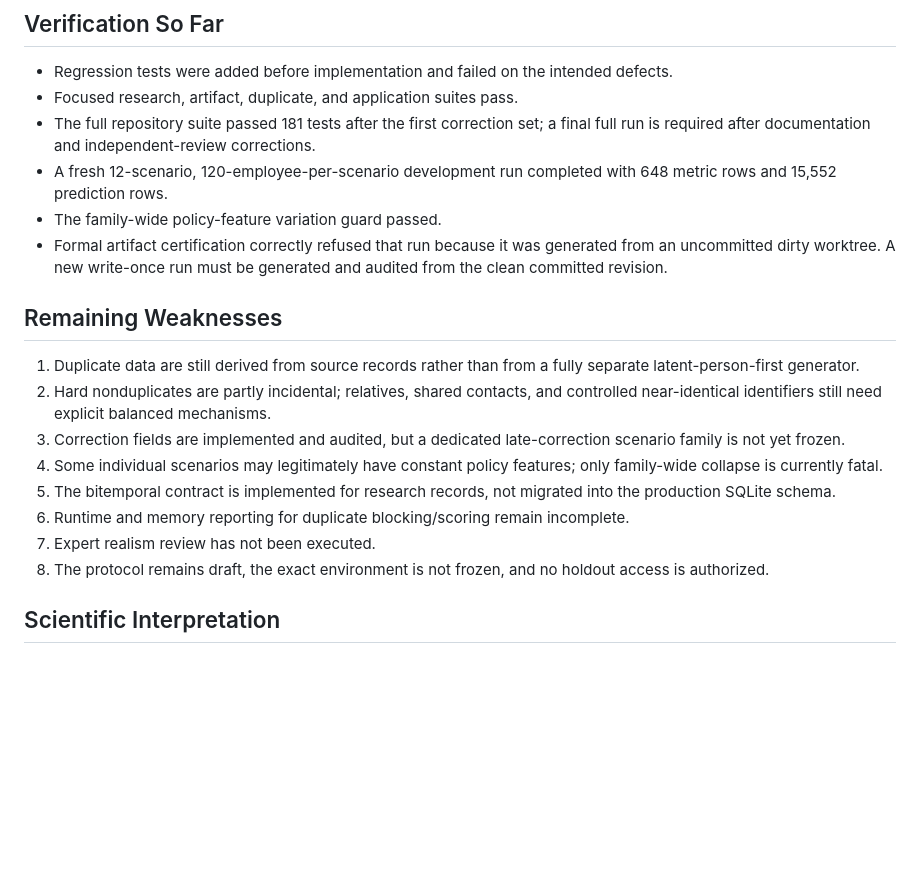
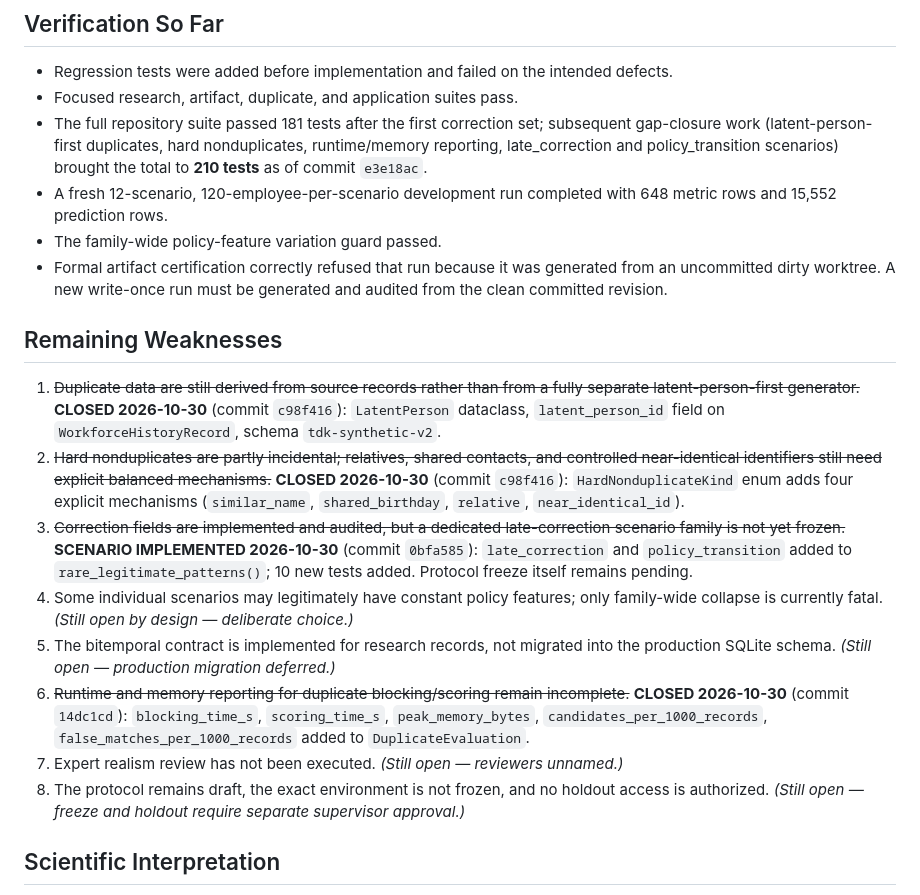
Before and after one commit to ibrahimify/MyHR, a Markdown page: docs/TDK_DATA_TEST_CORRECTNESS_AUDIT_2026-10-29.md, the part around the change. Drawn GitHub-style; blank space fills up the shorter version.

Commit message:
Synchronize paper, methods draft, and audit with 2026-10-30 implementations
Targeted documentation updates to reflect four gap-closures:
  - Latent-person-first duplicate generation (c98f416)
  - Hard nonduplicate mechanisms (c98f416)
  - Runtime/memory reporting for duplicate evaluation (14dc1cd)
  - late_correction and policy_transition scenario families (0bfa585)
  - Clean-revision certified artifact 62f482ce6ff477b9 (bbc59f8)

TDK_PAPER_DRAFT.md:
  - Conclusion (§8): replace stale 'remaining work' list with accurate
    statement: clean-revision artifact exists, expert review and holdout
    remain; remove completed items from the list.
  - Threats table (§7.11): update 'Missing denominators' remaining-weakness
    cell to reflect certified artifact 62f482ce6ff477b9.
  - Traceability table (§5.5): add row for clean-revision artifact.
  - Appendix A: add audit command for 62f482ce6ff477b9.

TDK_PAPER_METHODS_DRAFT.md:
  - Critical Development Limitation: replace 'still required' sentence with
    factual statement citing artifact 62f482ce6ff477b9 and its results.
  - Traceability matrix: add clean-revision artifact row.

TDK_DATA_TEST_CORRECTNESS_AUDIT_2026-10-29.md:
  - Remaining Weaknesses: strike-through items 1, 2, 3, 6 with commit
    references; annotate items 4, 5, 7, 8 as still open with reasons.
  - Verification: update test count sentence to record 210 tests as of e3e18ac.

No scientific results, seeds, or artifact files changed.
No holdout accessed. PR #1 stays draft and unmerged.

```diff
--- a/docs/TDK_DATA_TEST_CORRECTNESS_AUDIT_2026-10-29.md
+++ b/docs/TDK_DATA_TEST_CORRECTNESS_AUDIT_2026-10-29.md
@@ -79,21 +79,21 @@ These are development-audit counts, not final scientific results.
 
 - Regression tests were added before implementation and failed on the intended defects.
 - Focused research, artifact, duplicate, and application suites pass.
-- The full repository suite passed 181 tests after the first correction set; a final full run is required after documentation and independent-review corrections.
+- The full repository suite passed 181 tests after the first correction set; subsequent gap-closure work (latent-person-first duplicates, hard nonduplicates, runtime/memory reporting, late_correction and policy_transition scenarios) brought the total to **210 tests** as of commit `e3e18ac`.
 - A fresh 12-scenario, 120-employee-per-scenario development run completed with 648 metric rows and 15,552 prediction rows.
 - The family-wide policy-feature variation guard passed.
 - Formal artifact certification correctly refused that run because it was generated from an uncommitted dirty worktree. A new write-once run must be generated and audited from the clean committed revision.
 
 ## Remaining Weaknesses
 
-1. Duplicate data are still derived from source records rather than from a fully separate latent-person-first generator.
-2. Hard nonduplicates are partly incidental; relatives, shared contacts, and controlled near-identical identifiers still need explicit balanced mechanisms.
-3. Correction fields are implemented and audited, but a dedicated late-correction scenario family is not yet frozen.
-4. Some individual scenarios may legitimately have constant policy features; only family-wide collapse is currently fatal.
-5. The bitemporal contract is implemented for research records, not migrated into the production SQLite schema.
-6. Runtime and memory reporting for duplicate blocking/scoring remain incomplete.
-7. Expert realism review has not been executed.
-8. The protocol remains draft, the exact environment is not frozen, and no holdout access is authorized.
+1. ~~Duplicate data are still derived from source records rather than from a fully separate latent-person-first generator.~~ **CLOSED 2026-10-30** (commit `c98f416`): `LatentPerson` dataclass, `latent_person_id` field on `WorkforceHistoryRecord`, schema `tdk-synthetic-v2`.
+2. ~~Hard nonduplicates are partly incidental; relatives, shared contacts, and controlled near-identical identifiers still need explicit balanced mechanisms.~~ **CLOSED 2026-10-30** (commit `c98f416`): `HardNonduplicateKind` enum adds four explicit mechanisms (`similar_name`, `shared_birthday`, `relative`, `near_identical_id`).
+3. ~~Correction fields are implemented and audited, but a dedicated late-correction scenario family is not yet frozen.~~ **SCENARIO IMPLEMENTED 2026-10-30** (commit `0bfa585`): `late_correction` and `policy_transition` added to `rare_legitimate_patterns()`; 10 new tests added. Protocol freeze itself remains pending.
+4. Some individual scenarios may legitimately have constant policy features; only family-wide collapse is currently fatal. *(Still open by design — deliberate choice.)*
+5. The bitemporal contract is implemented for research records, not migrated into the production SQLite schema. *(Still open — production migration deferred.)*
+6. ~~Runtime and memory reporting for duplicate blocking/scoring remain incomplete.~~ **CLOSED 2026-10-30** (commit `14dc1cd`): `blocking_time_s`, `scoring_time_s`, `peak_memory_bytes`, `candidates_per_1000_records`, `false_matches_per_1000_records` added to `DuplicateEvaluation`.
+7. Expert realism review has not been executed. *(Still open — reviewers unnamed.)*
+8. The protocol remains draft, the exact environment is not frozen, and no holdout access is authorized. *(Still open — freeze and holdout require separate supervisor approval.)*
 
 ## Scientific Interpretation
 
```
Also changed, not shown: docs/TDK_PAPER_DRAFT.md (+5 -3 lines), docs/TDK_PAPER_METHODS_DRAFT.md (+2 -1 lines).
